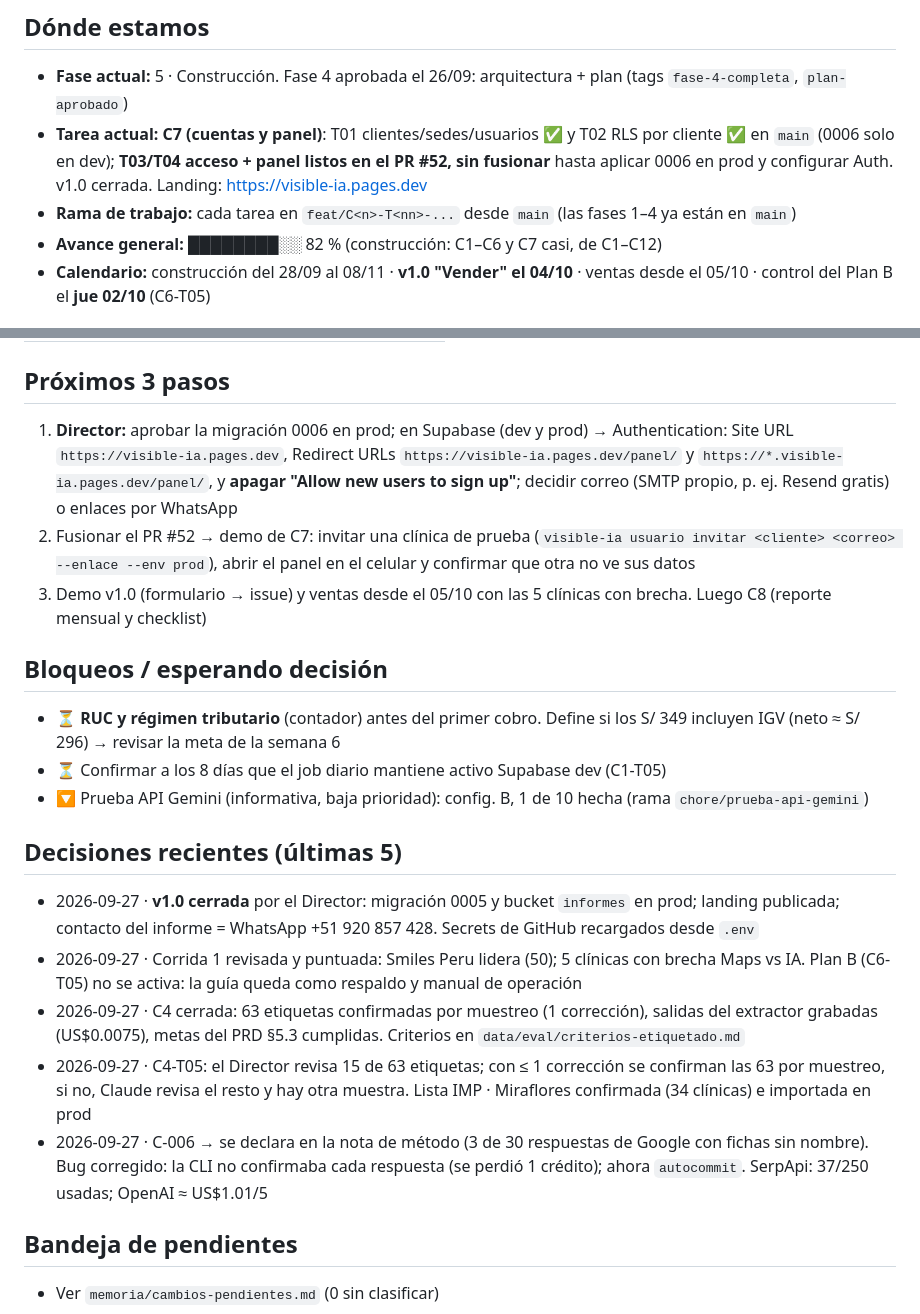
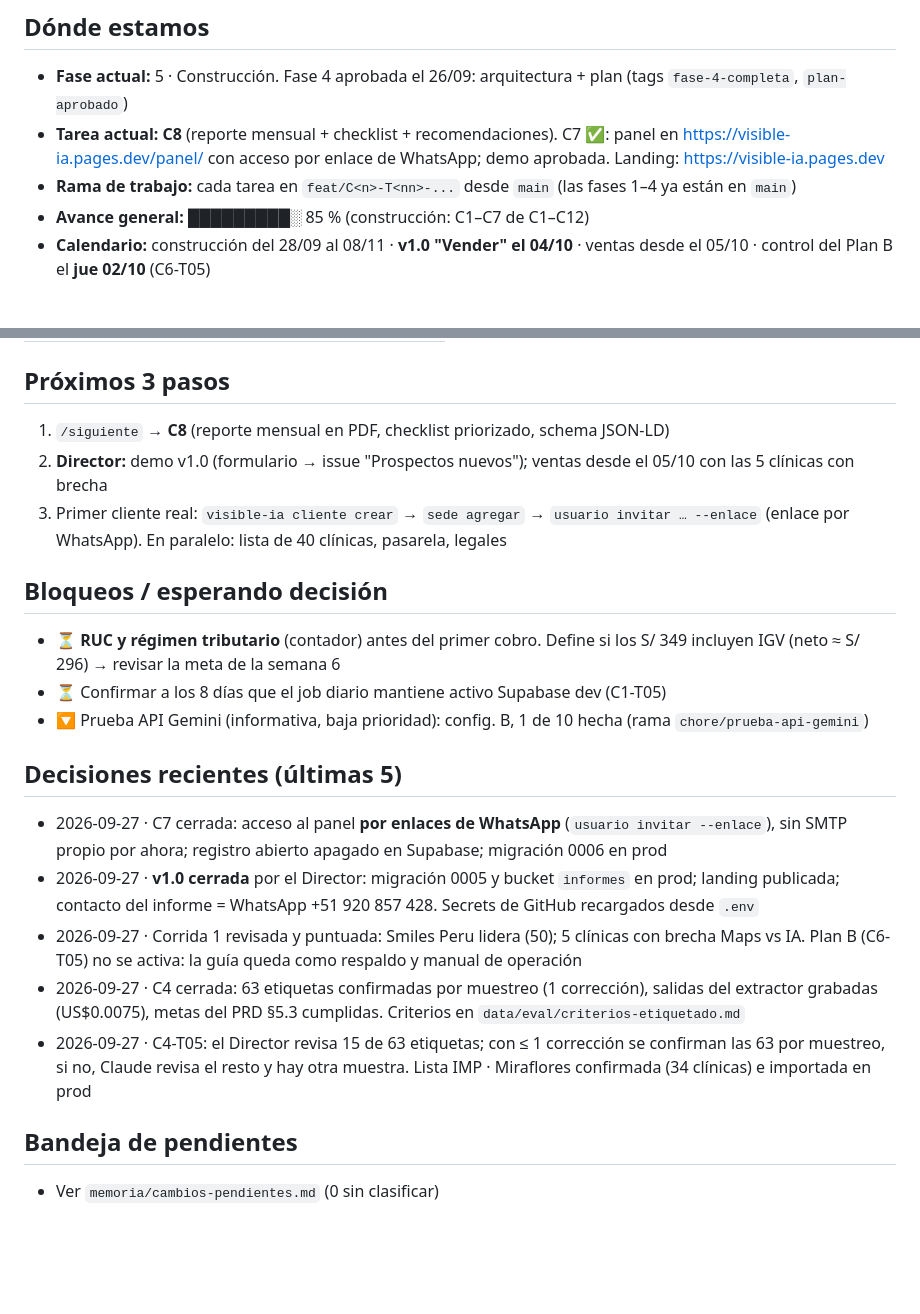
Before and after one commit to GGThomson/visible-ia, a Markdown page: memoria/ESTADO.md, 2 parts joined by grey strips. GitHub-like rendering; blank space fills up the shorter version.

Commit message:
docs: close C7 (panel with WhatsApp sign-in links) and update ESTADO
Co-Authored-By: Claude Opus 5.5 <noreply@anthropic.com>

```diff
--- a/memoria/ESTADO.md
+++ b/memoria/ESTADO.md
@@ -7,9 +7,9 @@
 
 ## Dónde estamos
 - **Fase actual:** 5 · Construcción. Fase 4 aprobada el 26/09: arquitectura + plan (tags `fase-4-completa`, `plan-aprobado`)
-- **Tarea actual:** **C7 (cuentas y panel)**: T01 clientes/sedes/usuarios ✅ y T02 RLS por cliente ✅ en `main` (0006 solo en dev); **T03/T04 acceso + panel listos en el PR #52, sin fusionar** hasta aplicar 0006 en prod y configurar Auth. v1.0 cerrada. Landing: https://visible-ia.pages.dev
+- **Tarea actual:** **C8** (reporte mensual + checklist + recomendaciones). C7 ✅: panel en https://visible-ia.pages.dev/panel/ con acceso por enlace de WhatsApp; demo aprobada. Landing: https://visible-ia.pages.dev
 - **Rama de trabajo:** cada tarea en `feat/C<n>-T<nn>-...` desde `main` (las fases 1–4 ya están en `main`)
-- **Avance general:** ████████░░ 82 % (construcción: C1–C6 y C7 casi, de C1–C12)
+- **Avance general:** █████████░ 85 % (construcción: C1–C7 de C1–C12)
 - **Calendario:** construcción del 28/09 al 08/11 · **v1.0 "Vender" el 04/10** · ventas desde el 05/10 · control del Plan B el **jue 02/10** (C6-T05)
 
 ## Ruta de fases
@@ -26,9 +26,9 @@
 <!-- ⚪ pendiente · 🟡 en curso · ✅ completa · ⏭️ omitida (explicar por qué en el brief) -->
 
 ## Próximos 3 pasos
-1. **Director:** aprobar la migración 0006 en prod; en Supabase (dev y prod) → Authentication: Site URL `https://visible-ia.pages.dev`, Redirect URLs `https://visible-ia.pages.dev/panel/` y `https://*.visible-ia.pages.dev/panel/`, y **apagar "Allow new users to sign up"**; decidir correo (SMTP propio, p. ej. Resend gratis) o enlaces por WhatsApp
-2. Fusionar el PR #52 → demo de C7: invitar una clínica de prueba (`visible-ia usuario invitar <cliente> <correo> --enlace --env prod`), abrir el panel en el celular y confirmar que otra no ve sus datos
-3. Demo v1.0 (formulario → issue) y ventas desde el 05/10 con las 5 clínicas con brecha. Luego C8 (reporte mensual y checklist)
+1. `/siguiente` → **C8** (reporte mensual en PDF, checklist priorizado, schema JSON-LD)
+2. **Director:** demo v1.0 (formulario → issue "Prospectos nuevos"); ventas desde el 05/10 con las 5 clínicas con brecha
+3. Primer cliente real: `visible-ia cliente crear` → `sede agregar` → `usuario invitar … --enlace` (enlace por WhatsApp). En paralelo: lista de 40 clínicas, pasarela, legales
 
 ## Bloqueos / esperando decisión
 - ⏳ **RUC y régimen tributario** (contador) antes del primer cobro. Define si los S/ 349 incluyen IGV (neto ≈ S/ 296) → revisar la meta de la semana 6
@@ -36,11 +36,11 @@
 - 🔽 Prueba API Gemini (informativa, baja prioridad): config. B, 1 de 10 hecha (rama `chore/prueba-api-gemini`)
 
 ## Decisiones recientes (últimas 5)
+- 2026-09-27 · C7 cerrada: acceso al panel **por enlaces de WhatsApp** (`usuario invitar --enlace`), sin SMTP propio por ahora; registro abierto apagado en Supabase; migración 0006 en prod
 - 2026-09-27 · **v1.0 cerrada** por el Director: migración 0005 y bucket `informes` en prod; landing publicada; contacto del informe = WhatsApp +51 920 857 428. Secrets de GitHub recargados desde `.env`
 - 2026-09-27 · Corrida 1 revisada y puntuada: Smiles Peru lidera (50); 5 clínicas con brecha Maps vs IA. Plan B (C6-T05) no se activa: la guía queda como respaldo y manual de operación
 - 2026-09-27 · C4 cerrada: 63 etiquetas confirmadas por muestreo (1 corrección), salidas del extractor grabadas (US$0.0075), metas del PRD §5.3 cumplidas. Criterios en `data/eval/criterios-etiquetado.md`
 - 2026-09-27 · C4-T05: el Director revisa 15 de 63 etiquetas; con ≤ 1 corrección se confirman las 63 por muestreo, si no, Claude revisa el resto y hay otra muestra. Lista IMP · Miraflores confirmada (34 clínicas) e importada en prod
-- 2026-09-27 · C-006 → se declara en la nota de método (3 de 30 respuestas de Google con fichas sin nombre). Bug corregido: la CLI no confirmaba cada respuesta (se perdió 1 crédito); ahora `autocommit`. SerpApi: 37/250 usadas; OpenAI ≈ US$1.01/5
 
 ## Bandeja de pendientes
 - Ver `memoria/cambios-pendientes.md` (0 sin clasificar)
```
Also changed, not shown: 1 other file.
